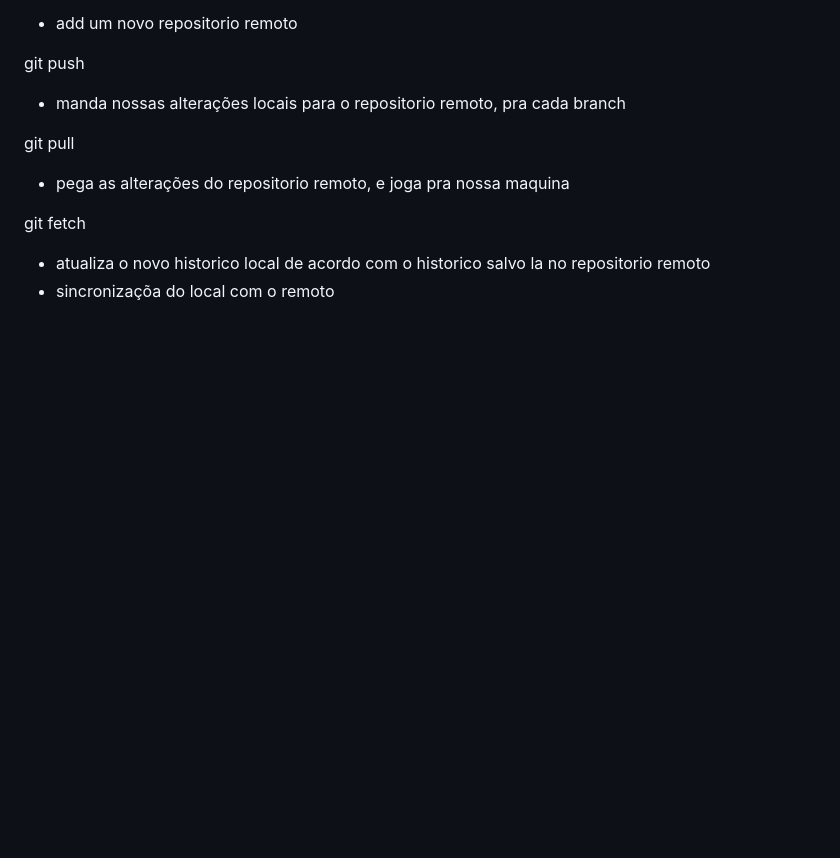
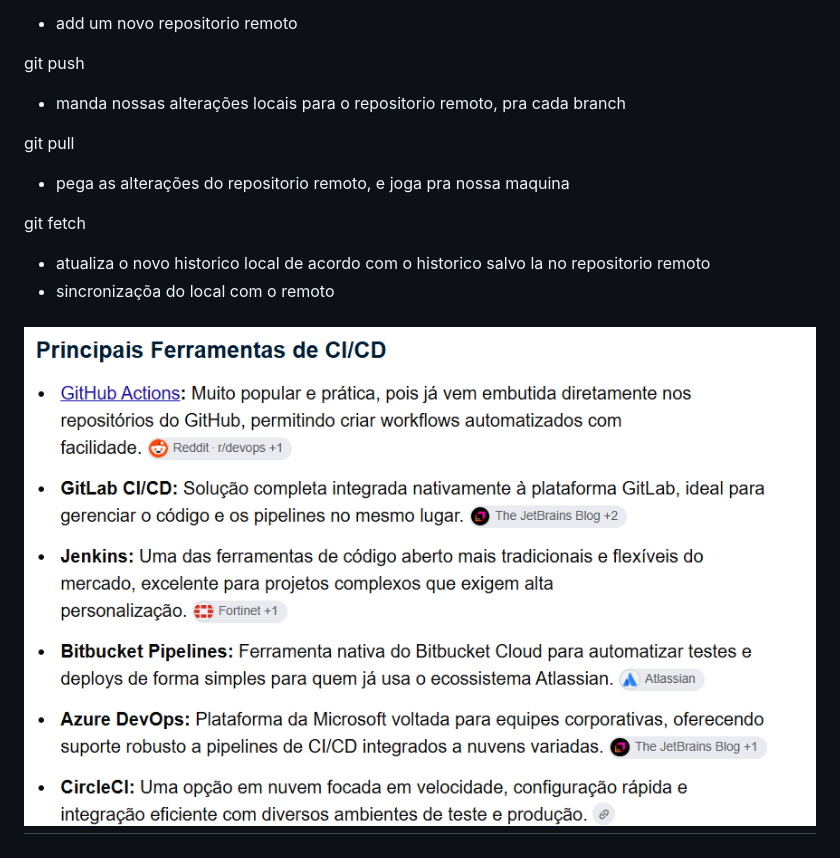
Before and after one commit to DanielFelipedev/Semana---Java, a Markdown page: README.md, the part around the change. Drawn GitHub-style; pictures changed too: image.png (added); blank space fills up the shorter version.

Commit message:
nova-atualização

```diff
--- a/README.md
+++ b/README.md
@@ -46,3 +46,6 @@ git pull <nome> <nome-da-branch>
 git fetch
 - atualiza o novo historico local de acordo com o historico salvo la no repositorio remoto
 - sincronizaçõa do local com o remoto
+
+
+# ![alt text](image.png)
```
